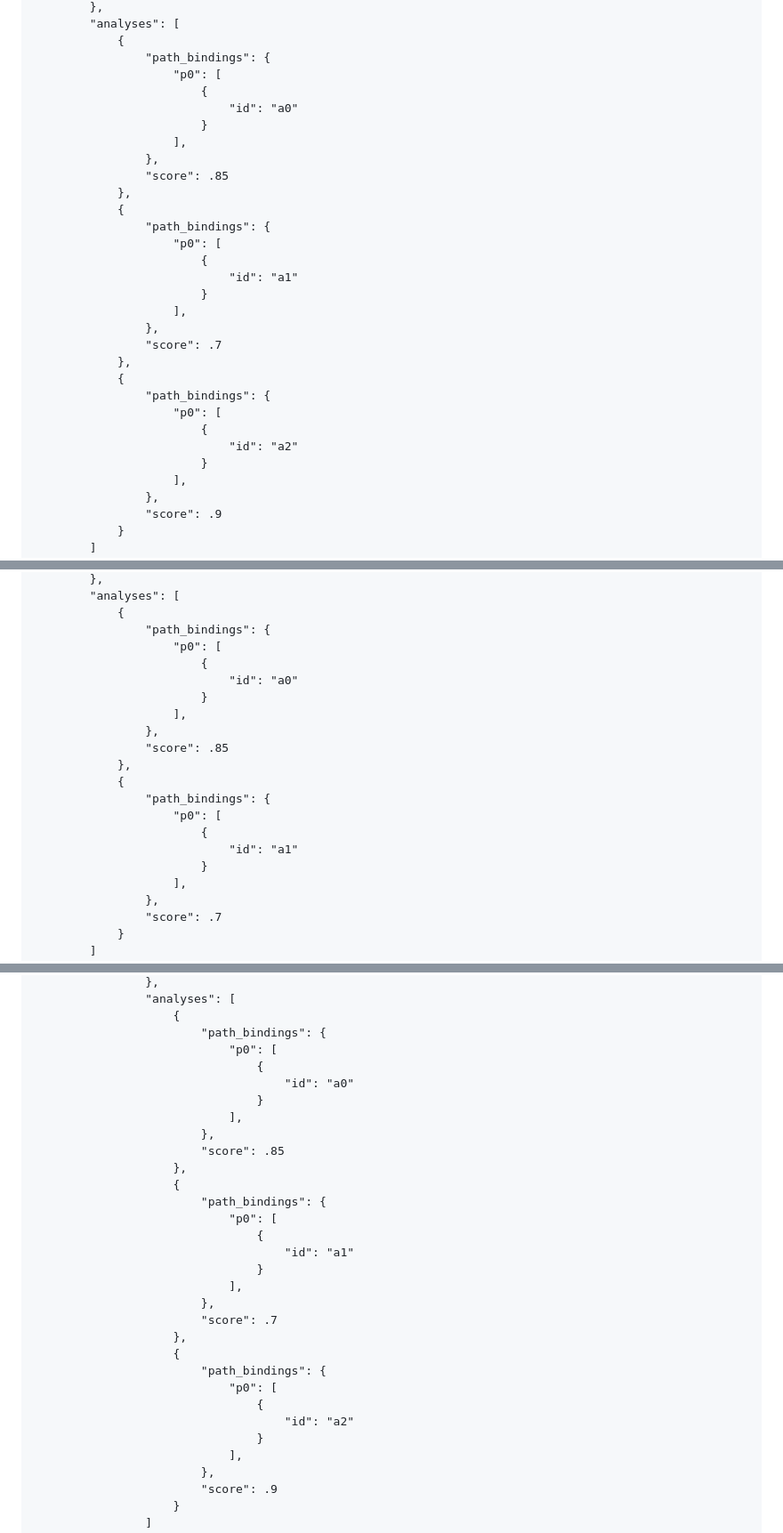
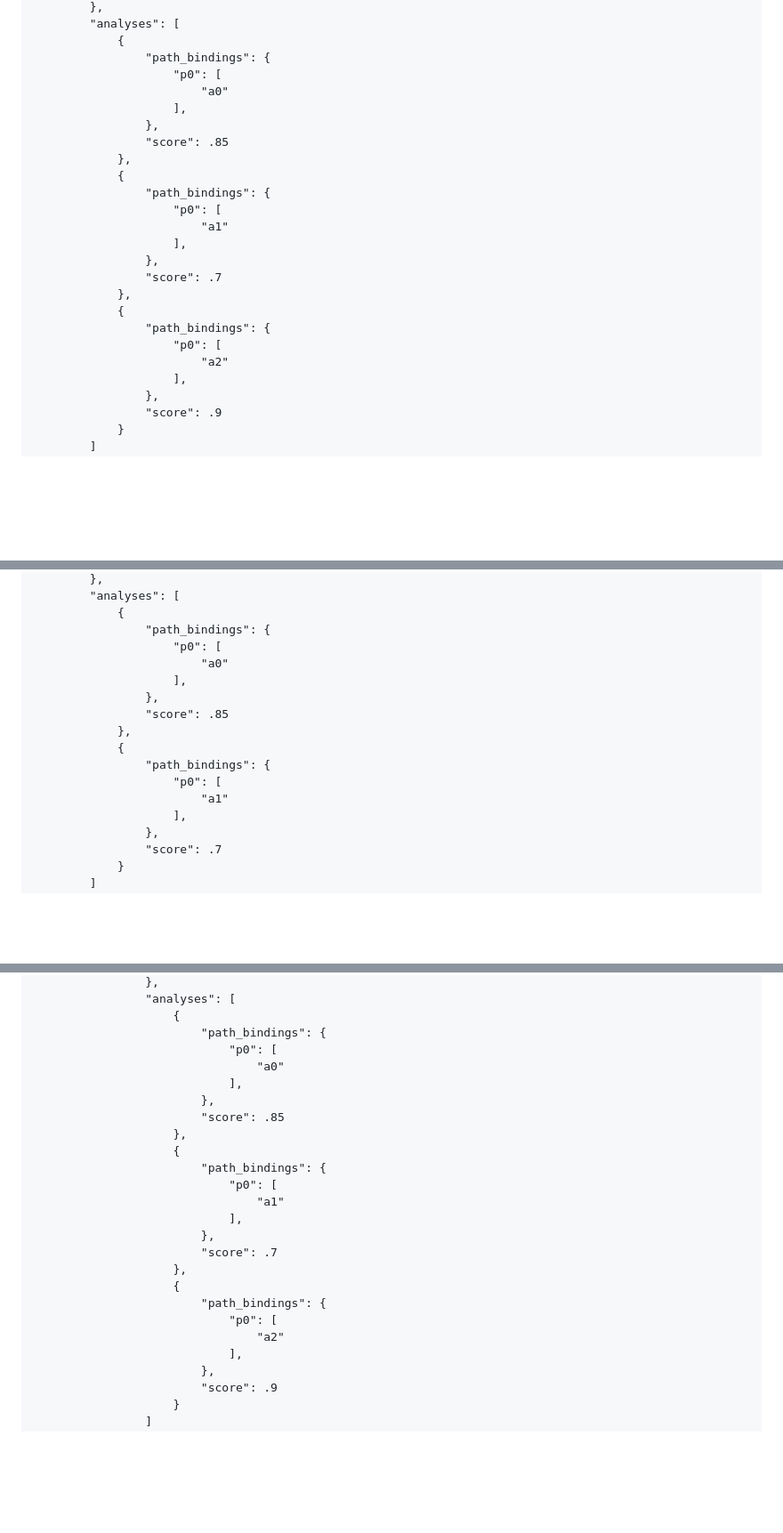
Before and after one commit to NCATSTranslator/ReasonerAPI, a Markdown page: ImplementationGuidance/Specifications/pathfinder_query_specification.md, 3 parts joined by grey strips. Shown at 89% size. Drawn GitHub-style; blank space fills up the shorter version.

Commit message:
edit guide to reflect flattened path_bindings

```diff
--- a/ImplementationGuidance/Specifications/pathfinder_query_specification.md
+++ b/ImplementationGuidance/Specifications/pathfinder_query_specification.md
@@ -203,9 +203,7 @@ Each analysis no longer contains edge bindings, with no query graph edges to bin
             {
                 "path_bindings": {
                     "p0": [
-                        {
-                            "id": "a0"
-                        }
+                        "a0"
                     ],
                 },
                 "score": .85
@@ -213,9 +211,7 @@ Each analysis no longer contains edge bindings, with no query graph edges to bin
             {
                 "path_bindings": {
                     "p0": [
-                        {
-                            "id": "a1"
-                        }
+                        "a1"
                     ],
                 },
                 "score": .7
@@ -223,9 +219,7 @@ Each analysis no longer contains edge bindings, with no query graph edges to bin
             {
                 "path_bindings": {
                     "p0": [
-                        {
-                            "id": "a2"
-                        }
+                        "a2"
                     ],
                 },
                 "score": .9
@@ -258,9 +252,7 @@ Once again, just as it was for auxiliary graphs, this is only valid for the unco
             {
                 "path_bindings": {
                     "p0": [
-                        {
-                            "id": "a0"
-                        }
+                        "a0"
                     ],
                 },
                 "score": .85
@@ -268,9 +260,7 @@ Once again, just as it was for auxiliary graphs, this is only valid for the unco
             {
                 "path_bindings": {
                     "p0": [
-                        {
-                            "id": "a1"
-                        }
+                        "a1"
                     ],
                 },
                 "score": .7
@@ -401,9 +391,7 @@ Finally, we can put all of these parts of the message together, to create one fi
                     {
                         "path_bindings": {
                             "p0": [
-                                {
-                                    "id": "a0"
-                                }
+                                "a0"
                             ],
                         },
                         "score": .85
@@ -411,9 +399,7 @@ Finally, we can put all of these parts of the message together, to create one fi
                     {
                         "path_bindings": {
                             "p0": [
-                                {
-                                    "id": "a1"
-                                }
+                                "a1"
                             ],
                         },
                         "score": .7
@@ -421,9 +407,7 @@ Finally, we can put all of these parts of the message together, to create one fi
                     {
                         "path_bindings": {
                             "p0": [
-                                {
-                                    "id": "a2"
-                                }
+                                "a2"
                             ],
                         },
                         "score": .9
```
Also changed, not shown: other parts of ImplementationGuidance/Specifications/pathfinder_query_specification.md (+2 -6 lines).
